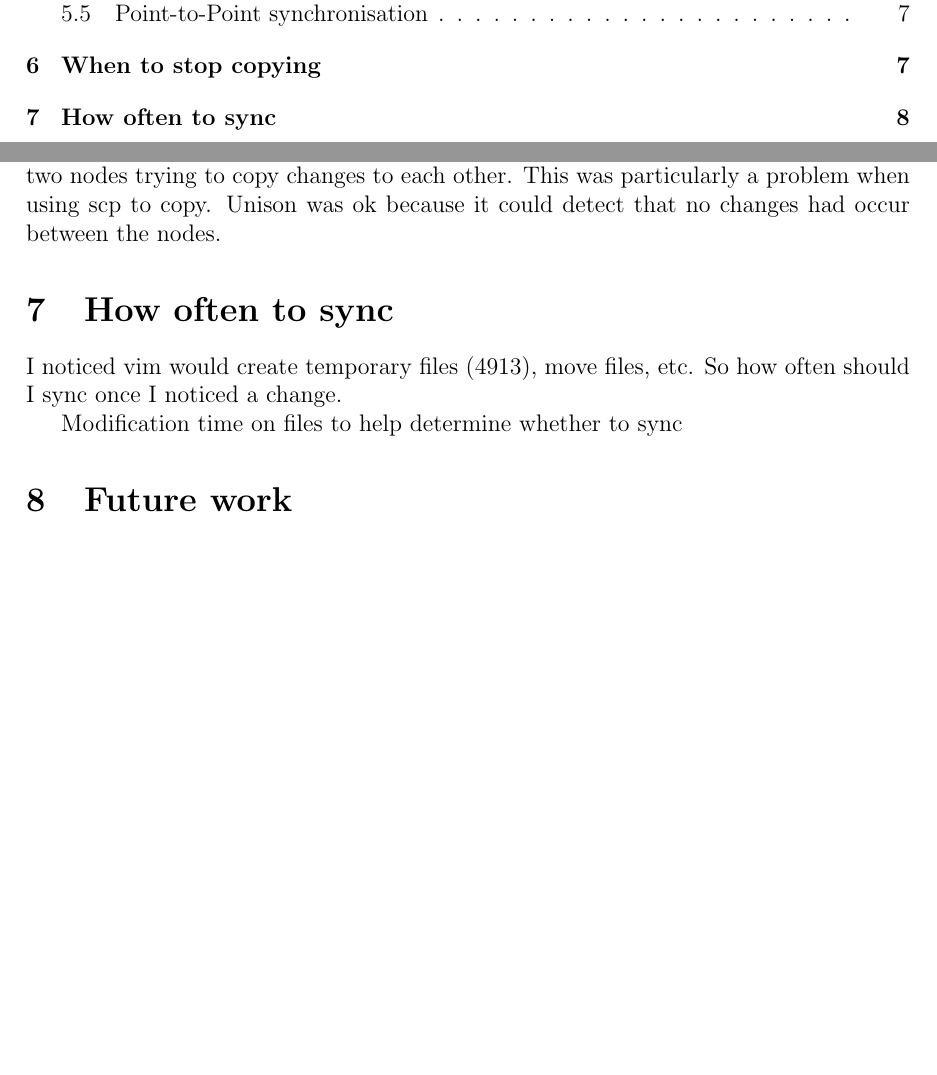
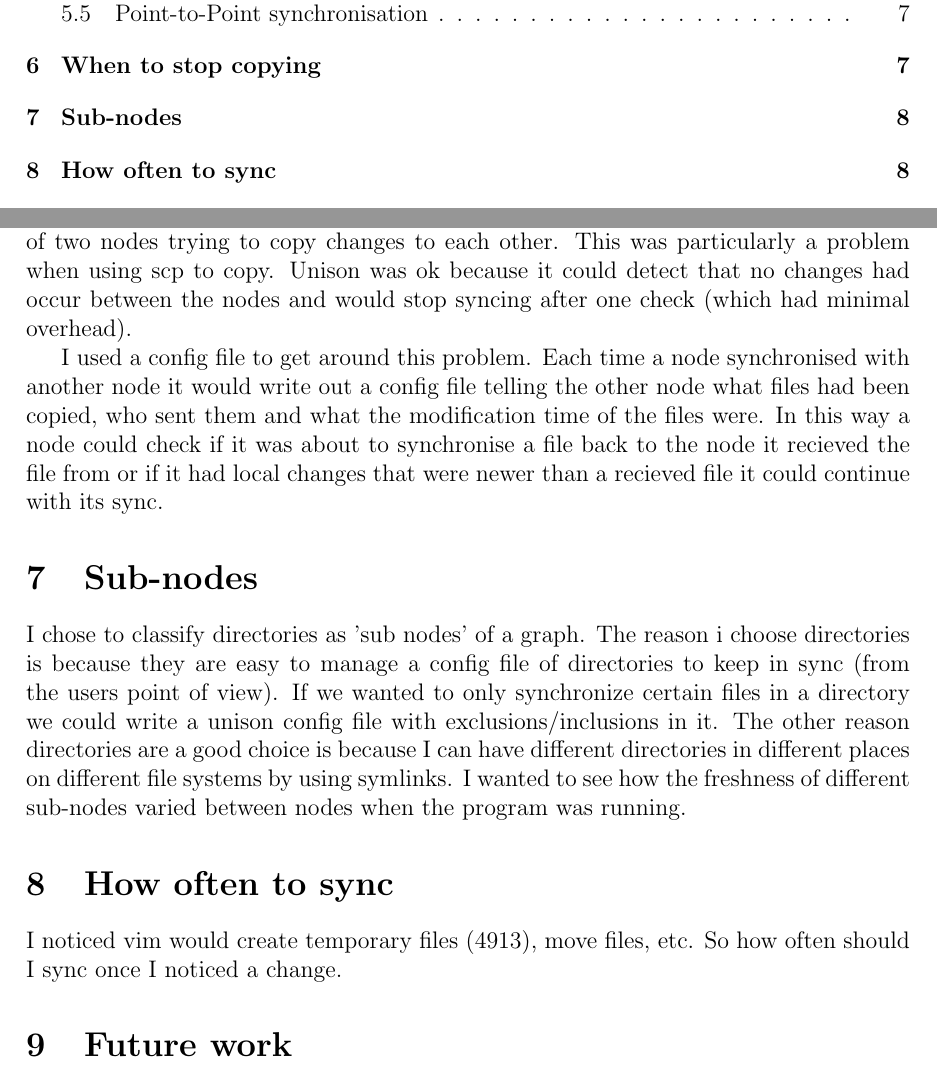
Before and after one commit to ohare/Private-Sync, a LaTeX document (Final/FinalReport.tex): two parts of pages 2 and 8 of 13, joined at a grey line, cut so that both start at the same text, the shorter picture padded with empty space. Compiled offline with pdfLaTeX.

Commit message:
Small additions to report

```diff
--- a/Final/FinalReport.tex
+++ b/Final/FinalReport.tex
@@ -370,13 +370,31 @@ nodes that it was connected to. The problem was that if the changes
 came from one of its neighbour nodes this would cause an infinite loop
 of two nodes trying to copy changes to each other. This was particularly
 a problem when using scp to copy. Unison was ok because it could detect
-that no changes had occur between the nodes.
+that no changes had occur between the nodes and would stop syncing after
+one check (which had minimal overhead).
+
+I used a config file to get around this problem. Each time a node
+synchronised with another node it would write out a config file telling
+the other node what files had been copied, who sent them and what the
+modification time of the files were. In this way a node could check
+if it was about to synchronise a file back to the node it recieved
+the file from or if it had local changes that were newer than a recieved
+file it could continue with its sync.
+
+\section{Sub-nodes}
+I chose to classify directories as 'sub nodes' of a graph. The reason i choose
+directories is because they are easy to manage a config file of directories to
+keep in sync (from the users point of view). If we wanted to only synchronize
+certain files in a directory we could write a unison config file with exclusions/inclusions
+in it. The other reason directories are a good choice is because I can have
+different directories in different places on different file systems by using
+symlinks. I wanted to see how the freshness of different sub-nodes varied between
+nodes when the program was running.
 
 \section{How often to sync}
 I noticed vim would create temporary files  (4913), move files, etc.
 So how often should I sync once I noticed a change.
 
-Modification time on files to help determine whether to sync
 
 \section{Future work}
 \subsection{Full node graph replication}
```
Also changed, not shown: Final/FinalReport.pdf.
